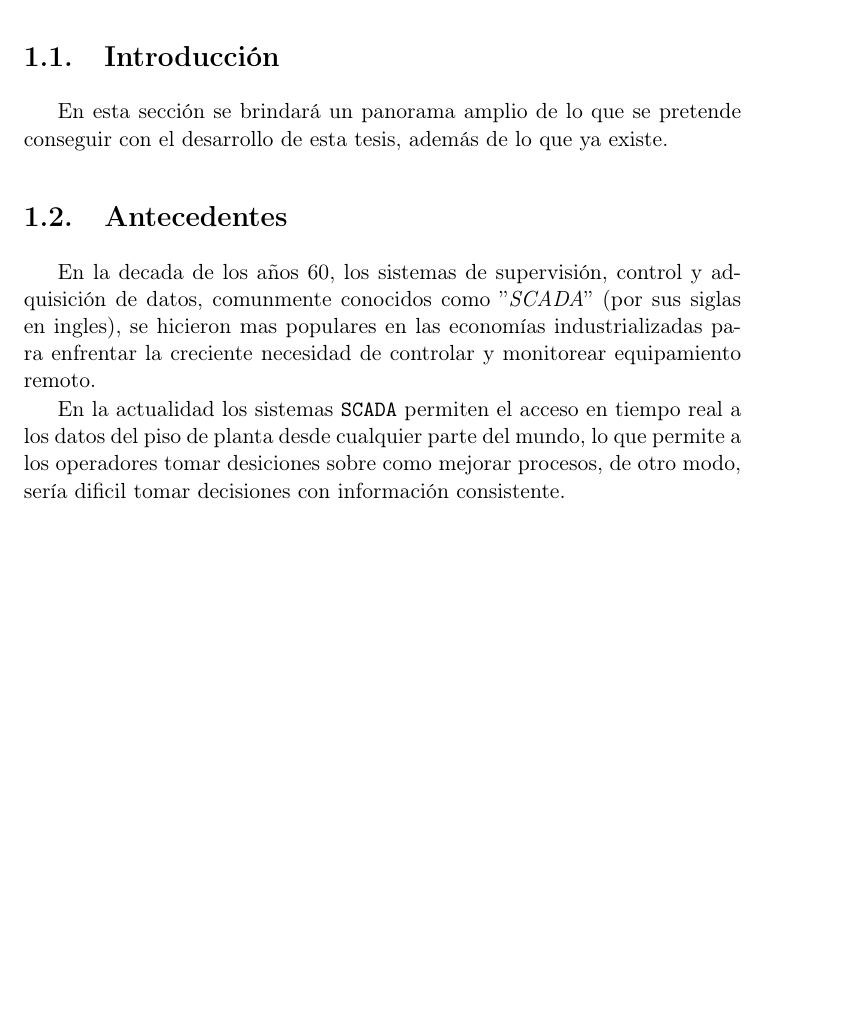
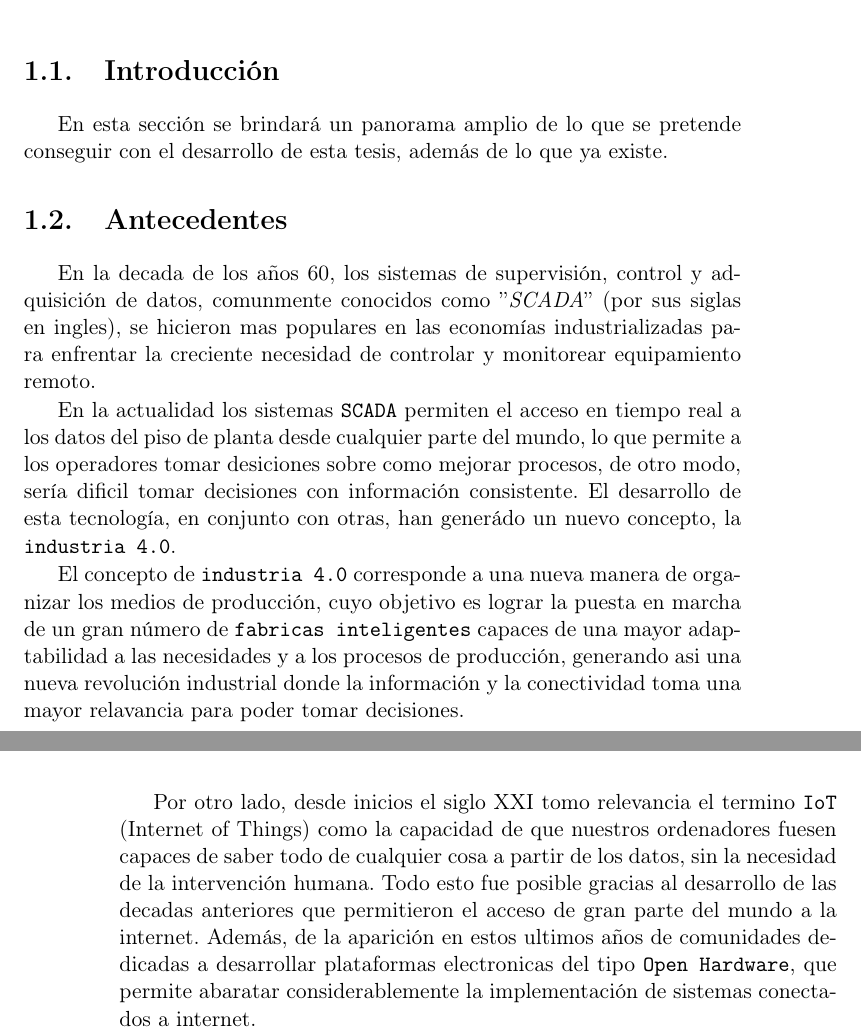
Before and after one commit to JOTAI/Equipo-para-monitoreo-en-linea-TESIS, a LaTeX book (Contenido/ManualTeXiS.tex, which reads Contenido/Capitulos/01Introduccion.tex): part of page 23 of 93 before the commit and two parts of pages 23 and 24 of 93 after it, the two joined at a grey line, cut so that both start at the same text, the shorter picture padded with empty space. Compiled offline with pdfLaTeX; the source files are stored in an older character set and shown here as Unicode; a LaTeX package or settings file that is missing is left out.

Commit message:
Continuacion de los antecedentes
Se ha comentado de la industria 4.0 y de la aparicion del IoT

```diff
--- a/Contenido/Capitulos/01Introduccion.tex
+++ b/Contenido/Capitulos/01Introduccion.tex
@@ -76,7 +76,25 @@ En la actualidad los sistemas \texttt{SCADA} permiten el acceso en
 tiempo real a los datos del piso de planta desde cualquier parte del
 mundo, lo que permite a los operadores tomar desiciones sobre como
 mejorar procesos, de otro modo, sería dificil tomar decisiones con
-información consistente.
+información consistente. El desarrollo de esta tecnología, en conjunto
+con otras, han generádo un nuevo concepto, la \texttt{industria 4.0}.
+
+El concepto de \texttt{industria 4.0} corresponde a una nueva manera
+de organizar los medios de producción, cuyo objetivo es lograr la puesta
+en marcha de un gran número de \texttt{fabricas inteligentes} capaces de
+una mayor adaptabilidad a las necesidades y a los procesos de producción,
+generando asi una nueva revolución industrial donde la información y la
+conectividad toma una mayor relavancia para poder tomar decisiones.
+
+Por otro lado, desde inicios el siglo XXI tomo relevancia el termino
+\texttt{IoT} (Internet of Things) como la capacidad de que nuestros
+ordenadores fuesen capaces de saber todo de cualquier cosa a partir de los
+datos, sin la necesidad de la intervención humana. Todo esto fue posible
+gracias al desarrollo de las decadas anteriores que permitieron el
+acceso de gran parte del mundo a la internet. Además, de la aparición
+en estos ultimos años de comunidades dedicadas a desarrollar plataformas
+electronicas del tipo \texttt{Open Hardware}, que permite abaratar
+considerablemente la implementación de sistemas conectados a internet.
 
 La plantilla que tienes entre las manos es, como hemos dicho, el
 esqueleto del código fuente de las Tesis Doctorales de los dos autores
```
Also changed, not shown: Contenido/ManualTeXiS.pdf.
